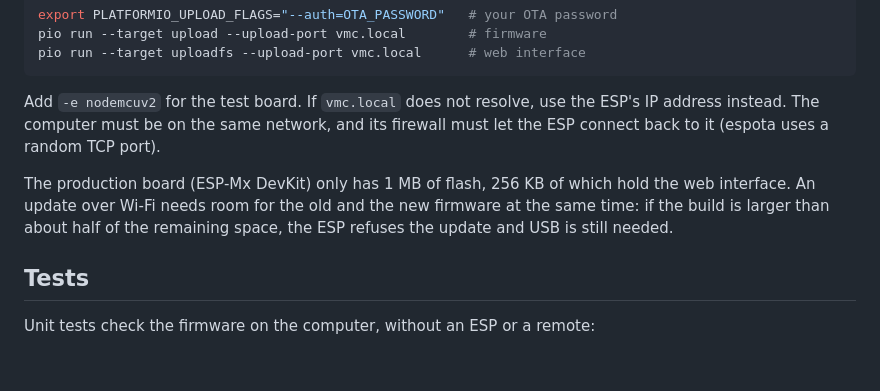
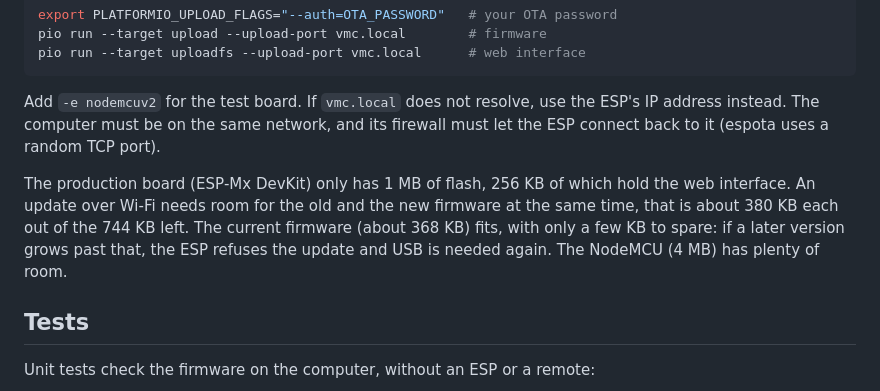
Before and after one commit to fred2u/VMC-Controller, a Markdown page: README.md, the part around the change. Drawn GitHub-style; blank space fills up the shorter version.

Commit message:
Give the real OTA flash margin on the production board
Co-Authored-By: Claude Opus 5.5 <noreply@anthropic.com>
Claude-Session: https://claude.ai/code/session_01GnBAxhM5brg7FrunC3KnmR

```diff
--- a/README.md
+++ b/README.md
@@ -259,7 +259,7 @@ pio run --target uploadfs --upload-port vmc.local      # web interface
 
 Add `-e nodemcuv2` for the test board. If `vmc.local` does not resolve, use the ESP's IP address instead. The computer must be on the same network, and its firewall must let the ESP connect back to it (espota uses a random TCP port).
 
-The production board (ESP‑Mx DevKit) only has 1 MB of flash, 256 KB of which hold the web interface. An update over Wi‑Fi needs room for the old and the new firmware at the same time: if the build is larger than about half of the remaining space, the ESP refuses the update and USB is still needed.
+The production board (ESP‑Mx DevKit) only has 1 MB of flash, 256 KB of which hold the web interface. An update over Wi‑Fi needs room for the old and the new firmware at the same time, that is about 380 KB each out of the 744 KB left. The current firmware (about 368 KB) fits, with only a few KB to spare: if a later version grows past that, the ESP refuses the update and USB is needed again. The NodeMCU (4 MB) has plenty of room.
 
 ## Tests
 
```
